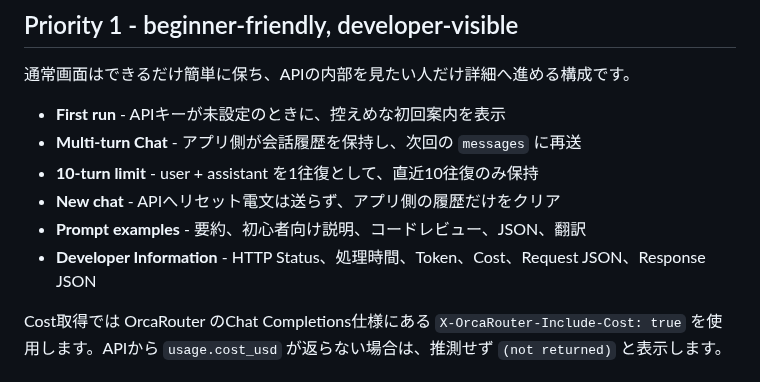
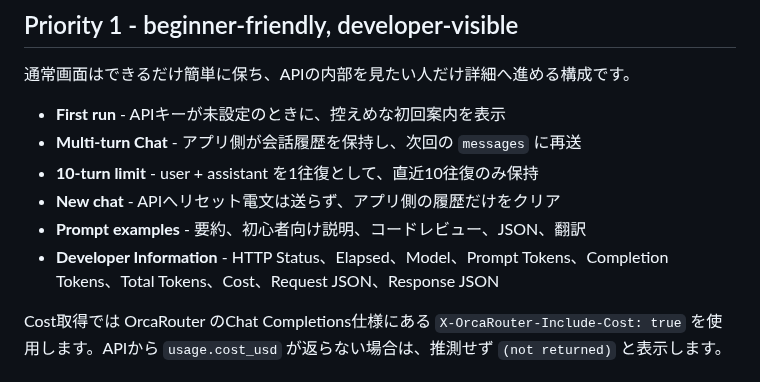
Before and after one commit to papanda925/OrcaRouter-Samples, a Markdown page: README.md, the part around the change. GitHub-like rendering.

Commit message:
Clarify Developer Information fields in README

```diff
--- a/README.md
+++ b/README.md
@@ -64,7 +64,7 @@ OrcaRouter API を **Web / PowerShell / Excel VBA** から呼び出す、学習
 - **10-turn limit** - user + assistant を1往復として、直近10往復のみ保持
 - **New chat** - APIへリセット電文は送らず、アプリ側の履歴だけをクリア
 - **Prompt examples** - 要約、初心者向け説明、コードレビュー、JSON、翻訳
-- **Developer Information** - HTTP Status、処理時間、Token、Cost、Request JSON、Response JSON
+- **Developer Information** - HTTP Status、Elapsed、Model、Prompt Tokens、Completion Tokens、Total Tokens、Cost、Request JSON、Response JSON
 
 Cost取得では OrcaRouter のChat Completions仕様にある `X-OrcaRouter-Include-Cost: true` を使用します。APIから `usage.cost_usd` が返らない場合は、推測せず `(not returned)` と表示します。
 
```
